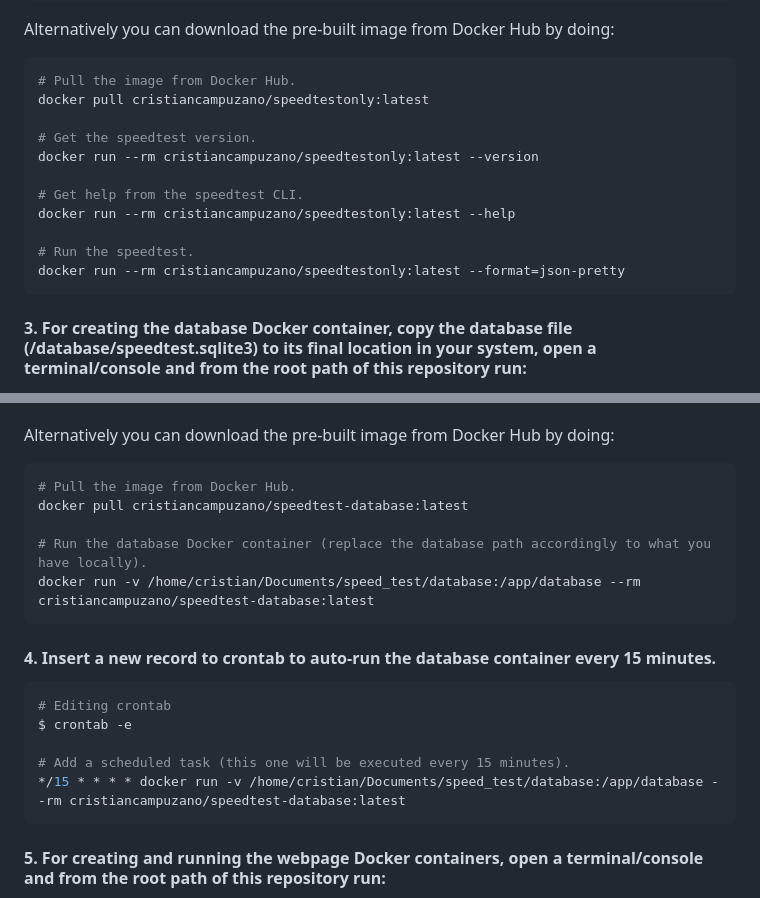
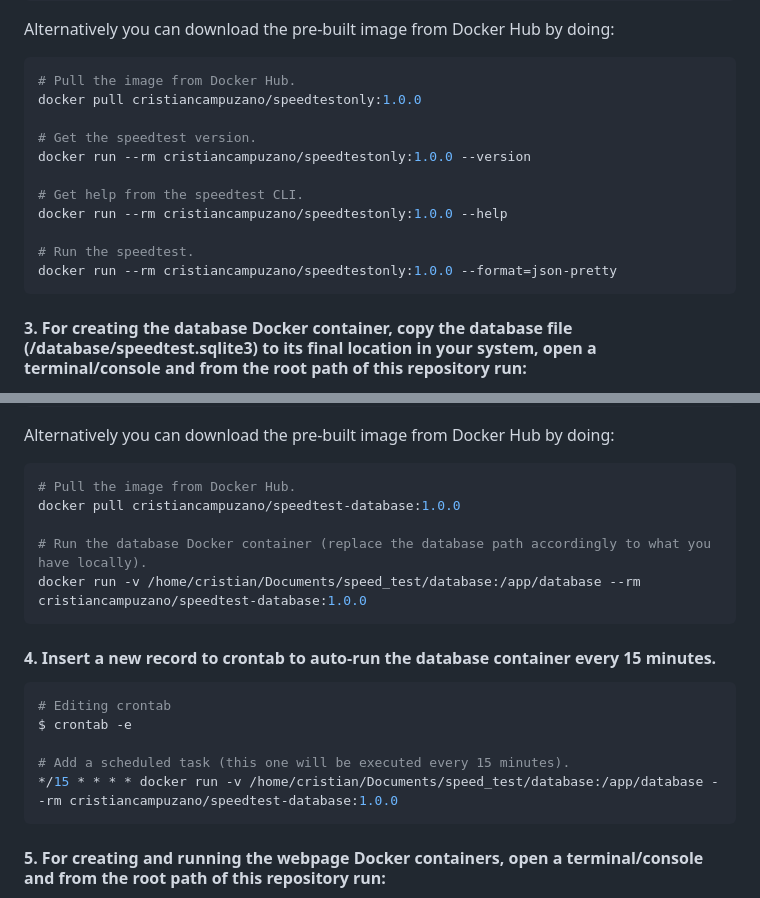
Before and after one commit to cristianCanek/speed_test, a Markdown page: README.md, 2 parts joined by grey strips. Rendered like a GitHub page.

Commit message:
Replacing latest with 1.0.0 for Dcoker containers versions, as they are in Docker Hub

````diff
--- a/README.md
+++ b/README.md
@@ -156,16 +154,16 @@ Alternatively you can download the pre-built image from Docker Hub by doing:
 
 ```bash
 # Pull the image from Docker Hub.
-docker pull cristiancampuzano/speedtestonly:latest
+docker pull cristiancampuzano/speedtestonly:1.0.0
 
 # Get the speedtest version.
-docker run --rm cristiancampuzano/speedtestonly:latest --version
+docker run --rm cristiancampuzano/speedtestonly:1.0.0 --version
 
 # Get help from the speedtest CLI.
-docker run --rm cristiancampuzano/speedtestonly:latest --help
+docker run --rm cristiancampuzano/speedtestonly:1.0.0 --help
 
 # Run the speedtest.
-docker run --rm cristiancampuzano/speedtestonly:latest --format=json-pretty
+docker run --rm cristiancampuzano/speedtestonly:1.0.0 --format=json-pretty
 ```
 
 
@@ -183,10 +181,10 @@ Alternatively you can download the pre-built image from Docker Hub by doing:
 
 ```bash
 # Pull the image from Docker Hub.
-docker pull cristiancampuzano/speedtest-database:latest
+docker pull cristiancampuzano/speedtest-database:1.0.0
 
 # Run the database Docker container (replace the database path accordingly to what you have locally).
-docker run -v /home/cristian/Documents/speed_test/database:/app/database --rm cristiancampuzano/speedtest-database:latest
+docker run -v /home/cristian/Documents/speed_test/database:/app/database --rm cristiancampuzano/speedtest-database:1.0.0
 ```
 
 
@@ -197,7 +195,7 @@ docker run -v /home/cristian/Documents/speed_test/database:/app/database --rm cr
 $ crontab -e
 
 # Add a scheduled task (this one will be executed every 15 minutes).
-*/15 * * * * docker run -v /home/cristian/Documents/speed_test/database:/app/database --rm cristiancampuzano/speedtest-database:latest
+*/15 * * * * docker run -v /home/cristian/Documents/speed_test/database:/app/database --rm cristiancampuzano/speedtest-database:1.0.0
 ```
 
 
````
Also changed, not shown: other parts of README.md (+4 -6 lines).
